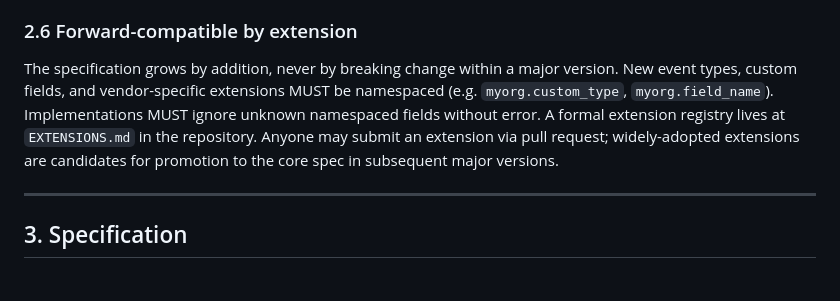
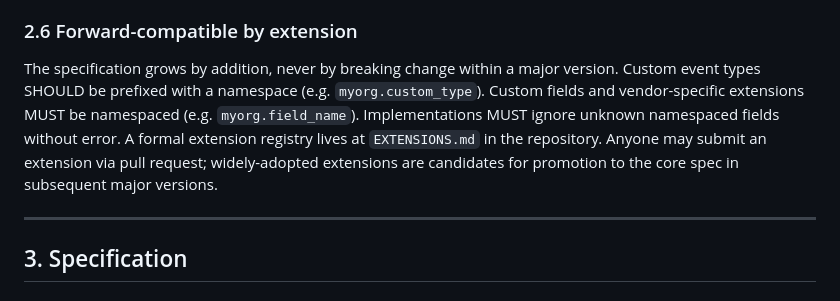
Before and after one commit to Muzammil327/spec, a Markdown page: SPEC.md, the part around the change. Drawn GitHub-style.

```diff
--- a/SPEC.md
+++ b/SPEC.md
@@ -82,7 +82,7 @@ This specification is released under CC0 1.0 — no copyright, no restrictions.
 
 ### 2.6 Forward-compatible by extension
 
-The specification grows by addition, never by breaking change within a major version. New event types, custom fields, and vendor-specific extensions MUST be namespaced (e.g. `myorg.custom_type`, `myorg.field_name`). Implementations MUST ignore unknown namespaced fields without error. A formal extension registry lives at `EXTENSIONS.md` in the repository. Anyone may submit an extension via pull request; widely-adopted extensions are candidates for promotion to the core spec in subsequent major versions.
+The specification grows by addition, never by breaking change within a major version. Custom event types SHOULD be prefixed with a namespace (e.g. `myorg.custom_type`). Custom fields and vendor-specific extensions MUST be namespaced (e.g. `myorg.field_name`). Implementations MUST ignore unknown namespaced fields without error. A formal extension registry lives at `EXTENSIONS.md` in the repository. Anyone may submit an extension via pull request; widely-adopted extensions are candidates for promotion to the core spec in subsequent major versions.
 
 ---
 
```
Also changed, not shown: CHANGELOG.md (+6 -0 lines).
